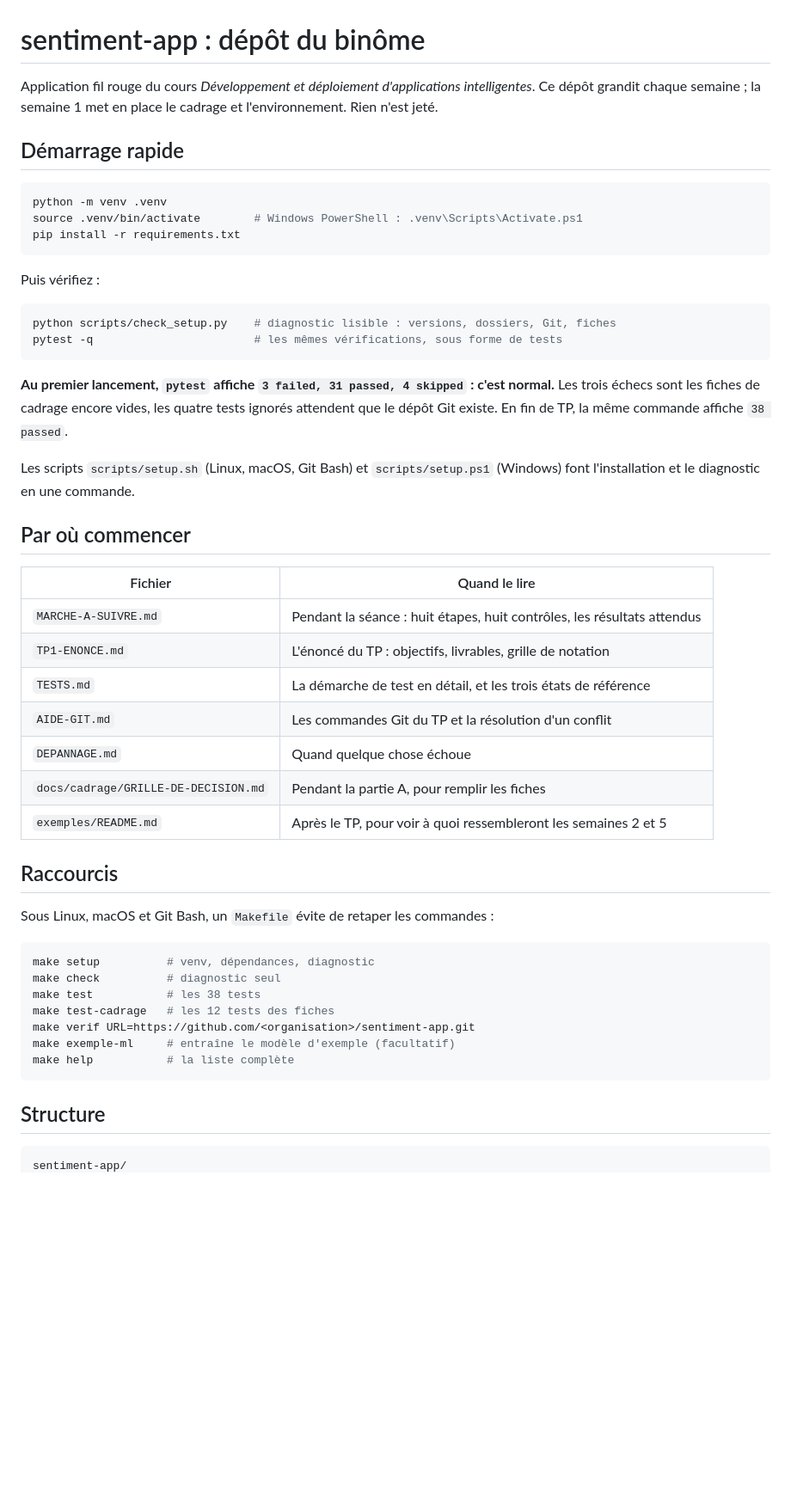
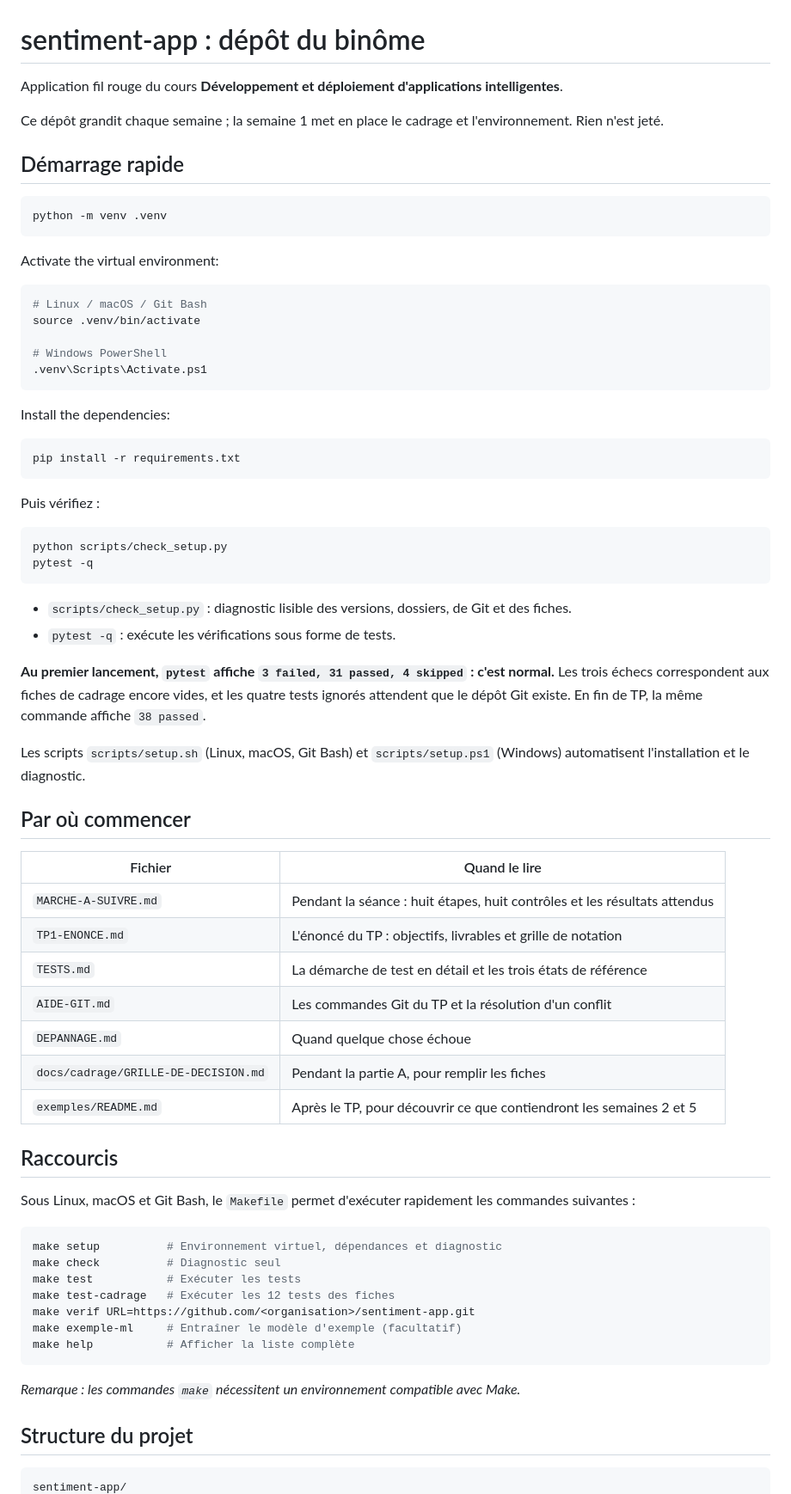
Before and after one commit to othmaneamaa/sentiment-app, a Markdown page: README.md, the part around the change printed below. Shown: that part at 86% size. Drawn GitHub-style; blank space fills up the shorter version.

````diff
--- a/README.md
+++ b/README.md
@@ -1,54 +1,74 @@
 # sentiment-app : dépôt du binôme
 
-Application fil rouge du cours *Développement et déploiement d'applications intelligentes*.
+Application fil rouge du cours **Développement et déploiement d'applications intelligentes**.
+
 Ce dépôt grandit chaque semaine ; la semaine 1 met en place le cadrage et l'environnement. Rien n'est jeté.
 
 ## Démarrage rapide
 
 ```bash
 python -m venv .venv
-source .venv/bin/activate        # Windows PowerShell : .venv\Scripts\Activate.ps1
+```
+
+Activate the virtual environment:
+
+```bash
+# Linux / macOS / Git Bash
+source .venv/bin/activate
+
+# Windows PowerShell
+.venv\Scripts\Activate.ps1
+```
+
+Install the dependencies:
+
+```bash
 pip install -r requirements.txt
 ```
 
 Puis vérifiez :
 
 ```bash
-python scripts/check_setup.py    # diagnostic lisible : versions, dossiers, Git, fiches
-pytest -q                        # les mêmes vérifications, sous forme de tests
+python scripts/check_setup.py
+pytest -q
 ```
 
-**Au premier lancement, `pytest` affiche `3 failed, 31 passed, 4 skipped` : c'est normal.** Les trois échecs sont les fiches de cadrage encore vides, les quatre tests ignorés attendent que le dépôt Git existe. En fin de TP, la même commande affiche `38 passed`.
+- `scripts/check_setup.py` : diagnostic lisible des versions, dossiers, de Git et des fiches.
+- `pytest -q` : exécute les vérifications sous forme de tests.
 
-Les scripts `scripts/setup.sh` (Linux, macOS, Git Bash) et `scripts/setup.ps1` (Windows) font l'installation et le diagnostic en une commande.
+**Au premier lancement, `pytest` affiche `3 failed, 31 passed, 4 skipped` : c'est normal.** Les trois échecs correspondent aux fiches de cadrage encore vides, et les quatre tests ignorés attendent que le dépôt Git existe. En fin de TP, la même commande affiche `38 passed`.
+
+Les scripts `scripts/setup.sh` (Linux, macOS, Git Bash) et `scripts/setup.ps1` (Windows) automatisent l'installation et le diagnostic.
 
 ## Par où commencer
 
 | Fichier | Quand le lire |
-| --- | --- |
-| `MARCHE-A-SUIVRE.md` | Pendant la séance : huit étapes, huit contrôles, les résultats attendus |
-| `TP1-ENONCE.md` | L'énoncé du TP : objectifs, livrables, grille de notation |
-| `TESTS.md` | La démarche de test en détail, et les trois états de référence |
+|---|---|
+| `MARCHE-A-SUIVRE.md` | Pendant la séance : huit étapes, huit contrôles et les résultats attendus |
+| `TP1-ENONCE.md` | L'énoncé du TP : objectifs, livrables et grille de notation |
+| `TESTS.md` | La démarche de test en détail et les trois états de référence |
 | `AIDE-GIT.md` | Les commandes Git du TP et la résolution d'un conflit |
 | `DEPANNAGE.md` | Quand quelque chose échoue |
 | `docs/cadrage/GRILLE-DE-DECISION.md` | Pendant la partie A, pour remplir les fiches |
-| `exemples/README.md` | Après le TP, pour voir à quoi ressembleront les semaines 2 et 5 |
+| `exemples/README.md` | Après le TP, pour découvrir ce que contiendront les semaines 2 et 5 |
 
 ## Raccourcis
 
-Sous Linux, macOS et Git Bash, un `Makefile` évite de retaper les commandes :
+Sous Linux, macOS et Git Bash, le `Makefile` permet d'exécuter rapidement les commandes suivantes :
 
 ```bash
-make setup          # venv, dépendances, diagnostic
-make check          # diagnostic seul
-make test           # les 38 tests
-make test-cadrage   # les 12 tests des fiches
+make setup          # Environnement virtuel, dépendances et diagnostic
+make check          # Diagnostic seul
+make test           # Exécuter les tests
+make test-cadrage   # Exécuter les 12 tests des fiches
 make verif URL=https://github.com/<organisation>/sentiment-app.git
-make exemple-ml     # entraîne le modèle d'exemple (facultatif)
-make help           # la liste complète
+make exemple-ml     # Entraîner le modèle d'exemple (facultatif)
+make help           # Afficher la liste complète
 ```
 
-## Structure
+*Remarque : les commandes `make` nécessitent un environnement compatible avec Make.*
+
+## Structure du projet
 
 ```text
 sentiment-app/
````
Also changed, not shown: other parts of README.md (+41 -13 lines), images/mohcine.jpg (added), images/othmane.jpg (added).
